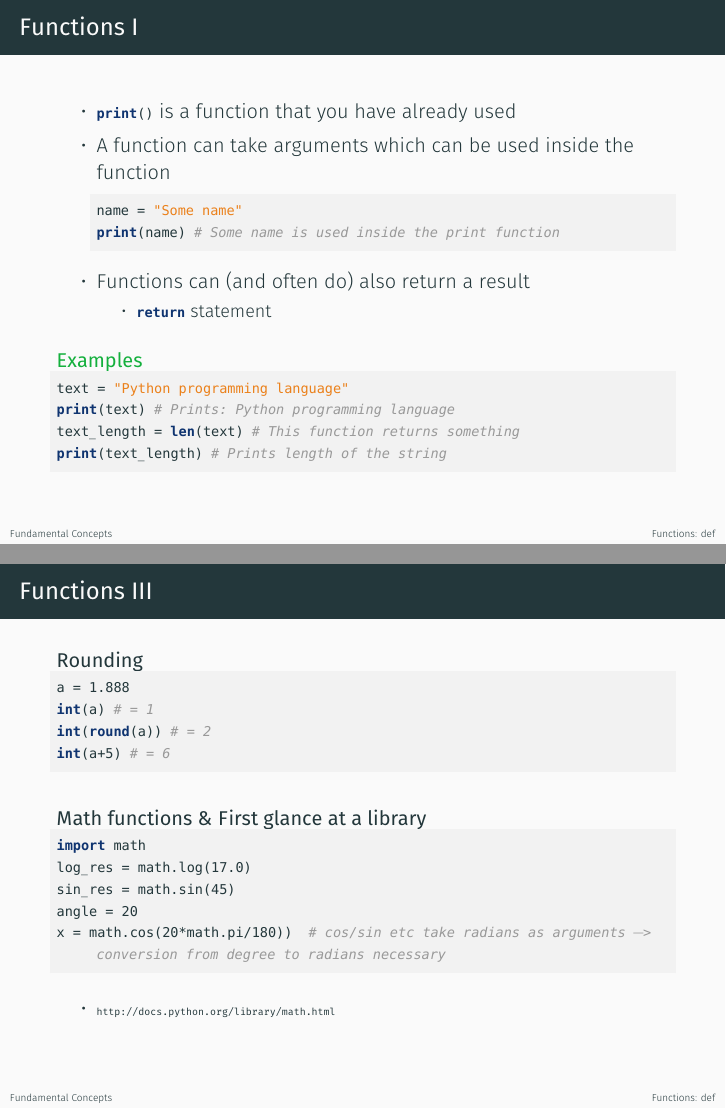
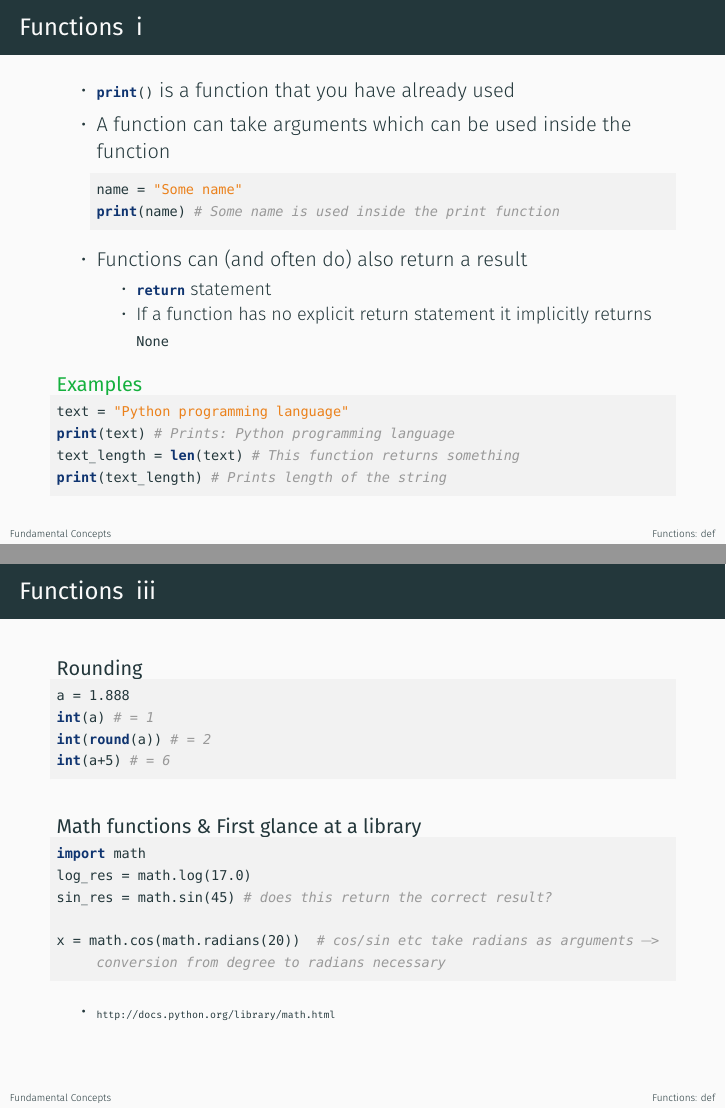
Before and after one commit to fibbo/python_basics, LaTeX slides (slides/presentation.tex): pages 26 and 28 of 107, joined at a grey line. The pictures show the PDF file slides/presentation.pdf that the author committed with the source.

Commit message:
code in math example didn't make sense

```diff
--- a/slides/presentation.tex
+++ b/slides/presentation.tex
@@ -460,6 +460,7 @@ print(name) # Some name is used inside the print function
     \item Functions can (and often do) also return a result
     \begin{itemize}
         \item \lstinline!return! statement
+        \item If a function has no explicit return statement it implicitly returns \lstinline!None!
     \end{itemize}
 \end{itemize}
 
@@ -504,9 +505,9 @@ int(a+5) # = 6
     \begin{lstlisting}
 import math
 log_res = math.log(17.0)
-sin_res = math.sin(45)
-angle = 20
-x = math.cos(20*math.pi/180))  # cos/sin etc take radians as arguments -> conversion from degree to radians necessary
+sin_res = math.sin(45) # does this return the correct result?
+
+x = math.cos(math.radians(20))  # cos/sin etc take radians as arguments -> conversion from degree to radians necessary
     \end{lstlisting}
     \begin{itemize}
         \item \tiny \url{http://docs.python.org/library/math.html}
```
Also changed, not shown: slides/presentation.pdf, slides/presentation.tex (6 more changed lines).
